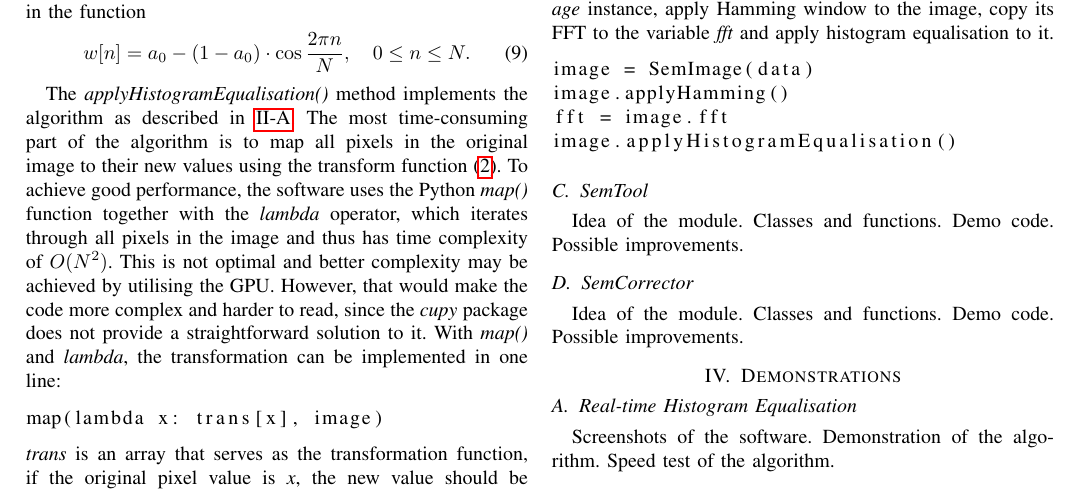
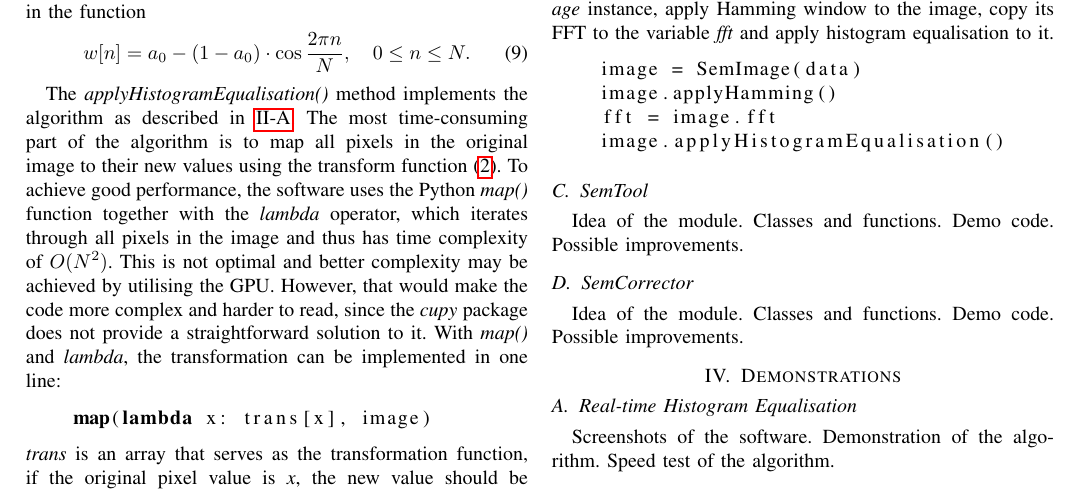
Before and after one commit to LiuchuyaoXu/P004-SEM-Tool, a LaTeX paper (Information/Report - Final/Final Report.tex, which reads Information/Report - Final/Code/SemImage.py): part of page 7 of 8, cut so that both start at the same text. Compiled offline with pdfLaTeX; a missing font is replaced by an installed copy or a similar font; a LaTeX package or settings file that is missing is left out.

Commit message:
Modify code listing.

```diff
--- a/Information/Report - Final/Code/SemImage.py
+++ /dev/null
@@ -1,4 +0,0 @@
-image = SemImage(data)
-image.applyHamming()
-fft = image.fft
-image.applyHistogramEqualisation()
--- a/Information/Report - Final/Final Report.tex
+++ b/Information/Report - Final/Final Report.tex
@@ -289,15 +289,20 @@ An image is effectively a finite sequence of data, and this can cause boundary e
 \end{figure}
 
 The \textit{applyHistogramEqualisation()} method implements the algorithm as described in \ref{Histogram Equalisation}. The most time-consuming part of the algorithm is to map all pixels in the original image to their new values using the transform function \eqref{Histogram equalisation transform function}. To achieve good performance, the software uses the Python \textit{map()} function together with the \textit{lambda} operator, which iterates through all pixels in the image and thus has time complexity of $O(N^2)$. This is not optimal and better complexity may be achieved by utilising the GPU. However, that would make the code more complex and harder to read, since the \textit{cupy} package does not provide a straightforward solution to it. With \textit{map()} and \textit{lambda}, the transformation can be implemented in one line:
-\begin{lstlisting}
-map(lambda x: trans[x], image)
+\begin{lstlisting}[language=Python]
+    map(lambda x: trans[x], image)
 \end{lstlisting}
 \textit{trans} is an array that serves as the transformation function, if the original pixel value is \textit{x}, the new value should be \textit{trans[x]}. The \textit{lambda} operator is a way to create small anonymous functions, which are throw-away functions and are only needed where they are created. \textit{lambda x: trans[x]} creates an anonymous function which returns \textit{trans[x]} when given \textit{x}, and \textit{map()} uses this function to transform all pixels in \textit{image}.
 
 Both \textit{updateFft()} and \textit{updateHistogram()} use functions in \textit{cupy} to perform the calculations. Since \textit{cupy} may not always be available due do the hardware environment, the software automatically switches to \textit{numpy} when \textit{cupy} cannot be used.
 
 The following code demonstrate how to initialise an \textit{SemImage} instance, apply Hamming window to the image, copy its FFT to the variable \textit{fft} and apply histogram equalisation to it.
-\lstinputlisting[language=Python]{Code/SemImage.py}
+\begin{lstlisting}[language=Python]
+    image = SemImage(data)
+    image.applyHamming()
+    fft = image.fft
+    image.applyHistogramEqualisation()
+\end{lstlisting}
 
 \subsection{SemTool}
 Idea of the module.
```
Also changed, not shown: Information/Report - Final/Final Report.pdf, 1 other file.
